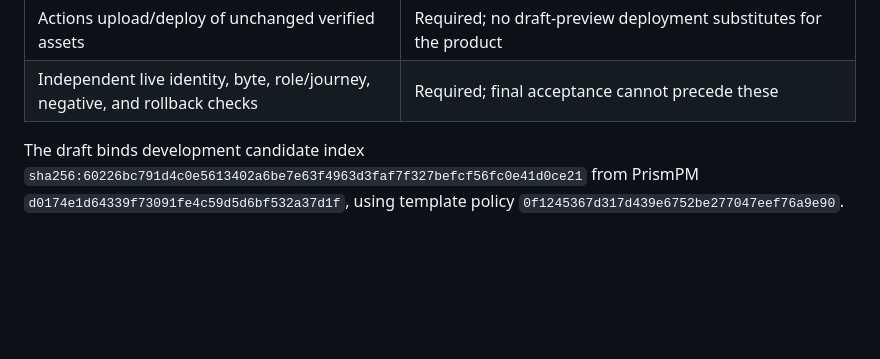
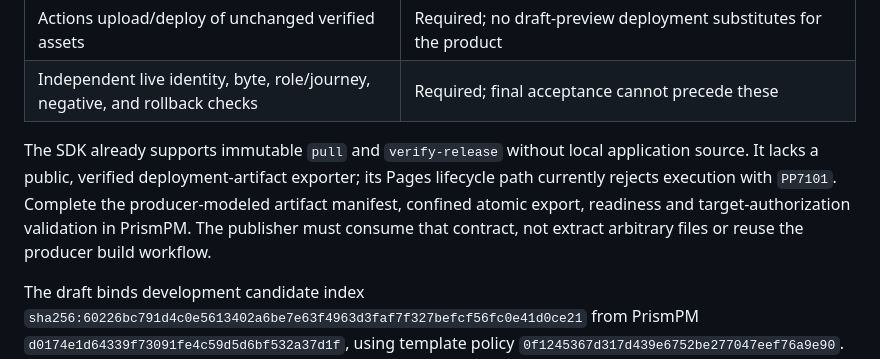
Before and after one commit to UOR-Foundation/foundry-web, a Markdown page: IMPLEMENTATION.md, the part around the change. Rendered like a GitHub page; blank space fills up the shorter version.

Commit message:
docs(publisher): identify verified artifact export boundary

```diff
--- a/IMPLEMENTATION.md
+++ b/IMPLEMENTATION.md
@@ -13,6 +13,13 @@ and implementation work are owned by
 | Approved target and authorized deployment decision | Required; requested domain routing is not configured |
 | Actions upload/deploy of unchanged verified assets | Required; no draft-preview deployment substitutes for the product |
 | Independent live identity, byte, role/journey, negative, and rollback checks | Required; final acceptance cannot precede these |
+
+The SDK already supports immutable `pull` and `verify-release` without local
+application source. It lacks a public, verified deployment-artifact exporter;
+its Pages lifecycle path currently rejects execution with `PP7101`. Complete
+the producer-modeled artifact manifest, confined atomic export, readiness and
+target-authorization validation in PrismPM. The publisher must consume that
+contract, not extract arbitrary files or reuse the producer build workflow.
 
 The draft binds development candidate index `sha256:60226bc791d4c0e5613402a6be7e63f4963d3faf7f327befcf56fc0e41d0ce21`
 from PrismPM `d0174e1d64339f73091fe4c59d5d6bf532a37d1f`, using template policy
```
